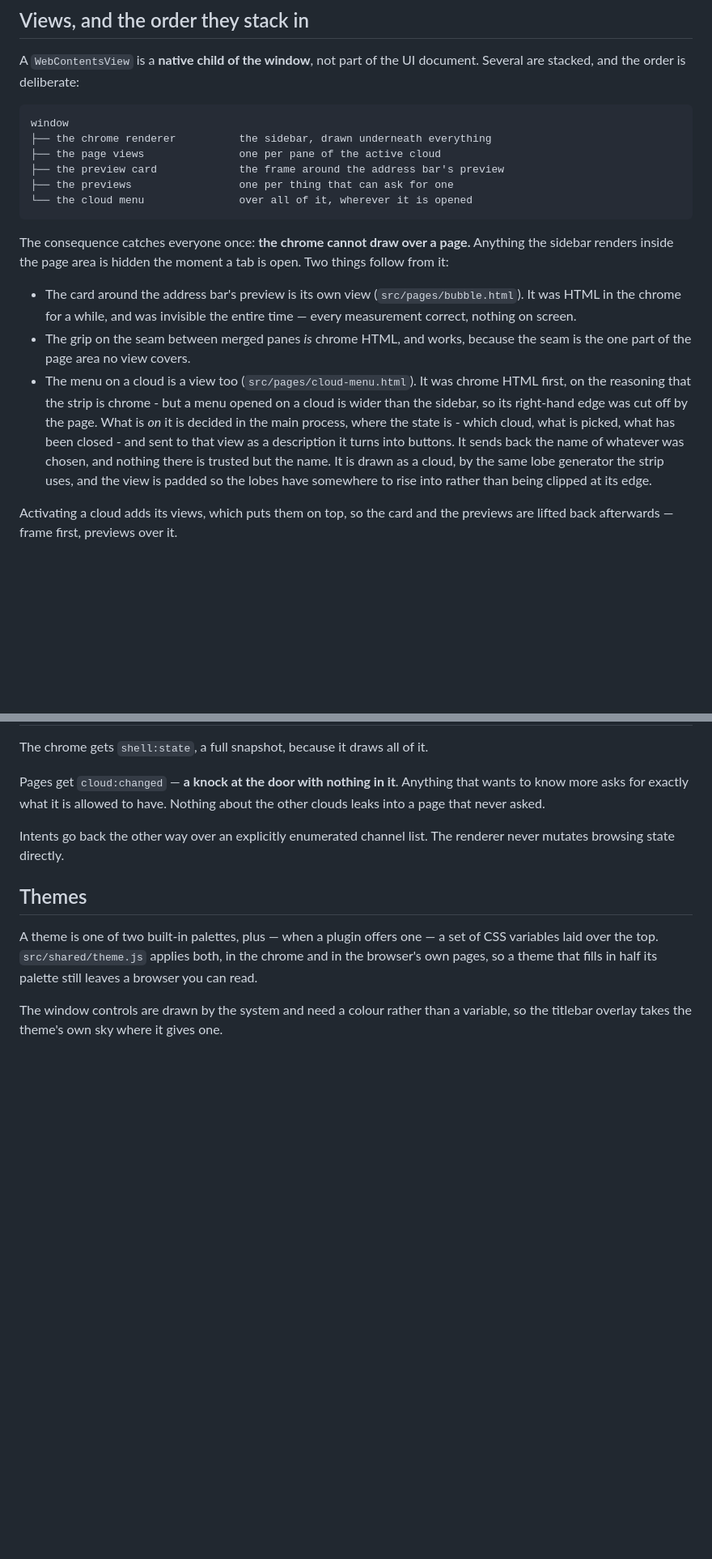
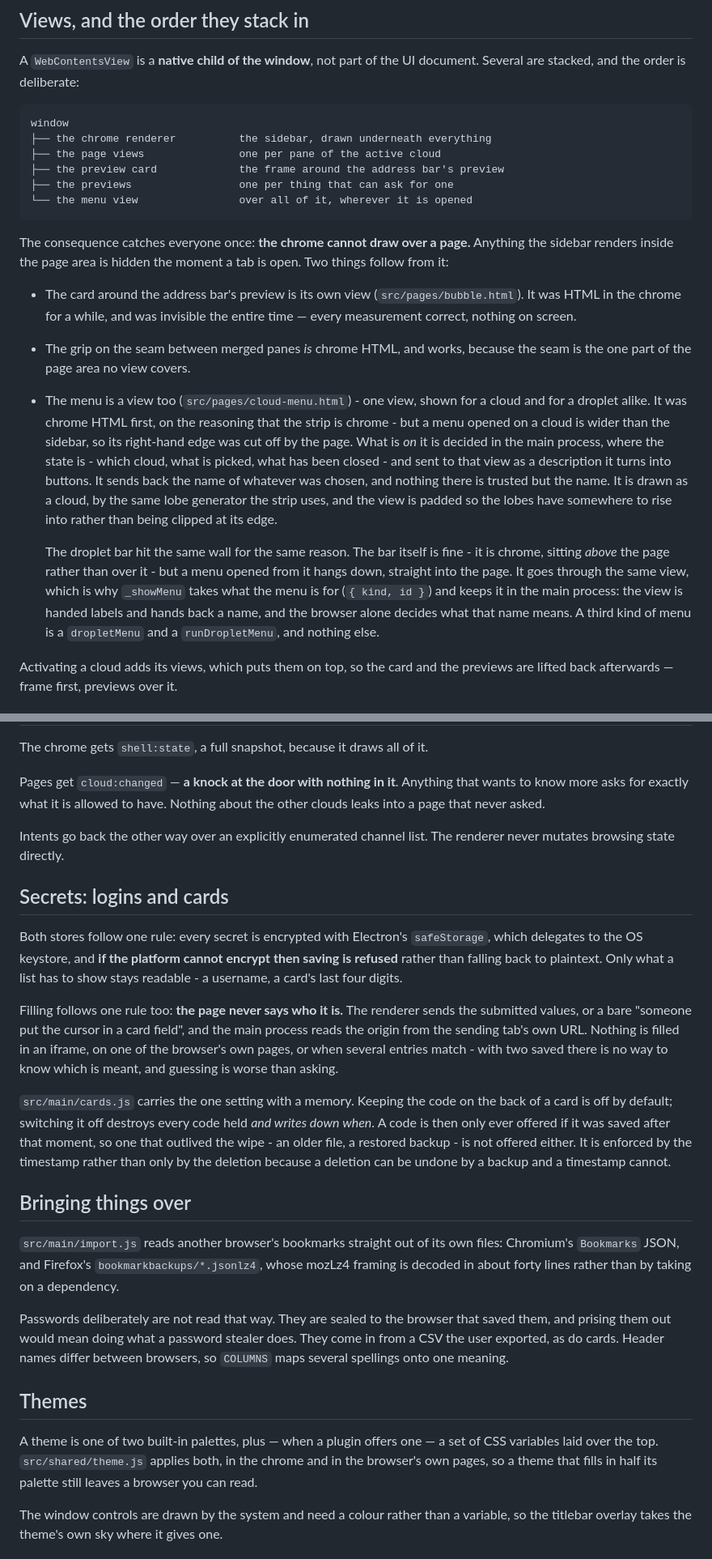
Before and after one commit to GreenRu/Cloud-Browser, a Markdown page: docs/ARCHITECTURE.md, 2 parts joined by grey strips. Shown at 81% size. Rendered like a GitHub page; blank space fills up the shorter version.

Commit message:
Document the wallet, the importer, and the one menu view
The architecture notes were still describing a menu that only ever opened
on a cloud, and said nothing about where secrets go or how another
browser's bookmarks are read.

Co-Authored-By: Claude Opus 5 <noreply@anthropic.com>

````diff
--- a/docs/ARCHITECTURE.md
+++ b/docs/ARCHITECTURE.md
@@ -53,7 +53,7 @@ window
 ├── the page views               one per pane of the active cloud
 ├── the preview card             the frame around the address bar's preview
 ├── the previews                 one per thing that can ask for one
-└── the cloud menu               over all of it, wherever it is opened
+└── the menu view                over all of it, wherever it is opened
 ```
 
 The consequence catches everyone once: **the chrome cannot draw over a page.**
@@ -65,7 +65,8 @@ open. Two things follow from it:
   invisible the entire time — every measurement correct, nothing on screen.
 - The grip on the seam between merged panes *is* chrome HTML, and works,
   because the seam is the one part of the page area no view covers.
-- The menu on a cloud is a view too (`src/pages/cloud-menu.html`). It was chrome
+- The menu is a view too (`src/pages/cloud-menu.html`) - one view, shown for a
+  cloud and for a droplet alike. It was chrome
   HTML first, on the reasoning that the strip is chrome - but a menu opened on a
   cloud is wider than the sidebar, so its right-hand edge was cut off by the
   page. What is *on* it is decided in the main process, where the state is -
@@ -74,6 +75,14 @@ open. Two things follow from it:
   chosen, and nothing there is trusted but the name. It is drawn as a cloud, by
   the same lobe generator the strip uses, and the view is padded so the lobes
   have somewhere to rise into rather than being clipped at its edge.
+
+  The droplet bar hit the same wall for the same reason. The bar itself is fine -
+  it is chrome, sitting *above* the page rather than over it - but a menu opened
+  from it hangs down, straight into the page. It goes through the same view,
+  which is why `_showMenu` takes what the menu is for (`{ kind, id }`) and keeps
+  it in the main process: the view is handed labels and hands back a name, and
+  the browser alone decides what that name means. A third kind of menu is a
+  `dropletMenu` and a `runDropletMenu`, and nothing else.
 
 Activating a cloud adds its views, which puts them on top, so the card and the
 previews are lifted back afterwards — frame first, previews over it.
@@ -148,6 +157,39 @@ about the other clouds leaks into a page that never asked.
 Intents go back the other way over an explicitly enumerated channel list. The
 renderer never mutates browsing state directly.
 
+## Secrets: logins and cards
+
+Both stores follow one rule: every secret is encrypted with Electron's
+`safeStorage`, which delegates to the OS keystore, and **if the platform cannot
+encrypt then saving is refused** rather than falling back to plaintext. Only what
+a list has to show stays readable - a username, a card's last four digits.
+
+Filling follows one rule too: **the page never says who it is.** The renderer
+sends the submitted values, or a bare "someone put the cursor in a card field",
+and the main process reads the origin from the sending tab's own URL. Nothing is
+filled in an iframe, on one of the browser's own pages, or when several entries
+match - with two saved there is no way to know which is meant, and guessing is
+worse than asking.
+
+`src/main/cards.js` carries the one setting with a memory. Keeping the code on
+the back of a card is off by default; switching it off destroys every code held
+*and writes down when*. A code is then only ever offered if it was saved after
+that moment, so one that outlived the wipe - an older file, a restored backup -
+is not offered either. It is enforced by the timestamp rather than only by the
+deletion because a deletion can be undone by a backup and a timestamp cannot.
+
+## Bringing things over
+
+`src/main/import.js` reads another browser's bookmarks straight out of its own
+files: Chromium's `Bookmarks` JSON, and Firefox's `bookmarkbackups/*.jsonlz4`,
+whose mozLz4 framing is decoded in about forty lines rather than by taking on a
+dependency.
+
+Passwords deliberately are not read that way. They are sealed to the browser that
+saved them, and prising them out would mean doing what a password stealer does.
+They come in from a CSV the user exported, as do cards. Header names differ
+between browsers, so `COLUMNS` maps several spellings onto one meaning.
+
 ## Themes
 
 A theme is one of two built-in palettes, plus — when a plugin offers one — a set
````
Also changed, not shown: other parts of docs/ARCHITECTURE.md (+7 -0 lines).
